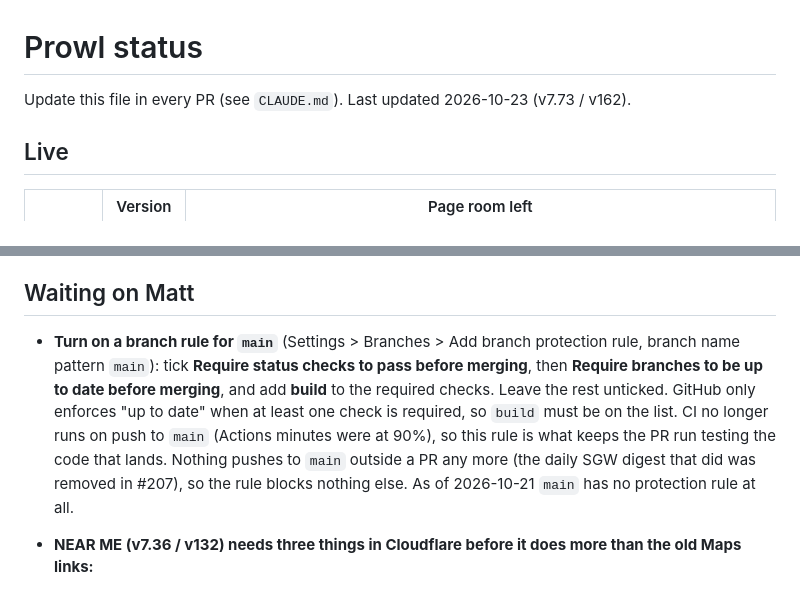
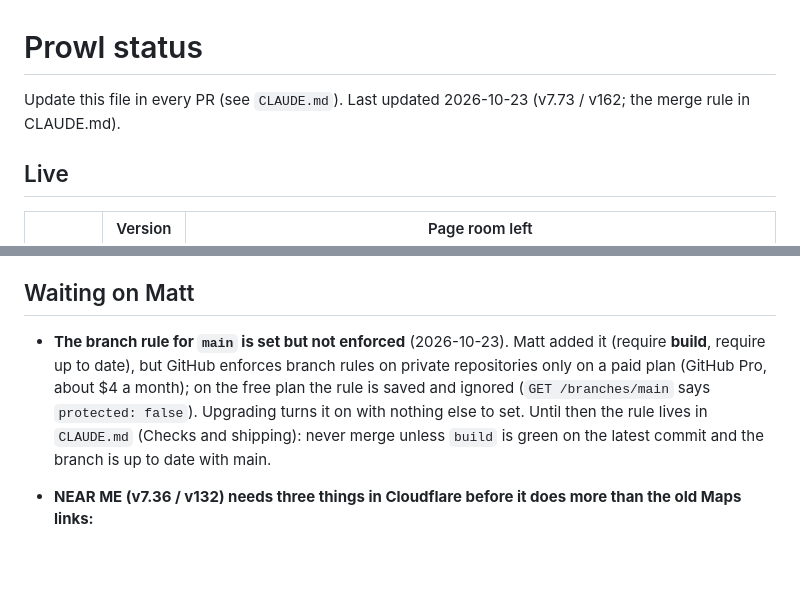
Before and after one commit to thebluecloudy/prowl, a Markdown page: docs/STATUS.md, 2 parts joined by grey strips. GitHub-like rendering; blank space fills up the shorter version.

Commit message:
docs: never merge to main unless build is green and up to date (#227)
Matt set the branch rule for main, but GitHub enforces branch rules on private repositories only on a paid plan, so
it is saved and ignored. CLAUDE.md now says it in words for every AI that edits Prowl, and STATUS's Waiting on Matt
says why the rule is not on and that GitHub Pro would turn it on.


Claude-Session: https://claude.ai/code/session_01AGdm3AM1j7RihMGuosXm4q

Co-authored-by: Claude <noreply@anthropic.com>

```diff
--- a/docs/STATUS.md
+++ b/docs/STATUS.md
@@ -1,6 +1,6 @@
 # Prowl status
 
-Update this file in every PR (see `CLAUDE.md`). Last updated 2026-10-23 (v7.73 / v162).
+Update this file in every PR (see `CLAUDE.md`). Last updated 2026-10-23 (v7.73 / v162; the merge rule in CLAUDE.md).
 
 ## Live
 
@@ -1153,13 +1153,11 @@ The ranked ideas and the order Matt chose are in `docs/priority-matrix.md`: Poun
 
 ## Waiting on Matt
 
-- **Turn on a branch rule for `main`** (Settings > Branches > Add branch protection rule, branch name pattern `main`):
-  tick **Require status checks to pass before merging**, then **Require branches to be up to date before merging**,
-  and add **build** to the required checks. Leave the rest unticked. GitHub only enforces "up to date" when at least
-  one check is required, so `build` must be on the list. CI no longer runs on push to `main` (Actions minutes were at
-  90%), so this rule is what keeps the PR run testing the code that lands. Nothing pushes to `main` outside a PR any
-  more (the daily SGW digest that did was removed in #207), so the rule blocks nothing else. As of 2026-10-21 `main`
-  has no protection rule at all.
+- **The branch rule for `main` is set but not enforced** (2026-10-23). Matt added it (require **build**, require up
+  to date), but GitHub enforces branch rules on private repositories only on a paid plan (GitHub Pro, about $4 a month);
+  on the free plan the rule is saved and ignored (`GET /branches/main` says `protected: false`). Upgrading turns it on
+  with nothing else to set. Until then the rule lives in `CLAUDE.md` (Checks and shipping): never merge unless
+  `build` is green on the latest commit and the branch is up to date with main.
 
 - **NEAR ME (v7.36 / v132) needs three things in Cloudflare before it does more than the old Maps links:**
   1. Done 2026-10-20: the worker secret **GOOGLE_MAPS_KEY** (Places API (New), Routes API, Geocoding API; API
```
Also changed, not shown: CLAUDE.md (+4 -0 lines).
